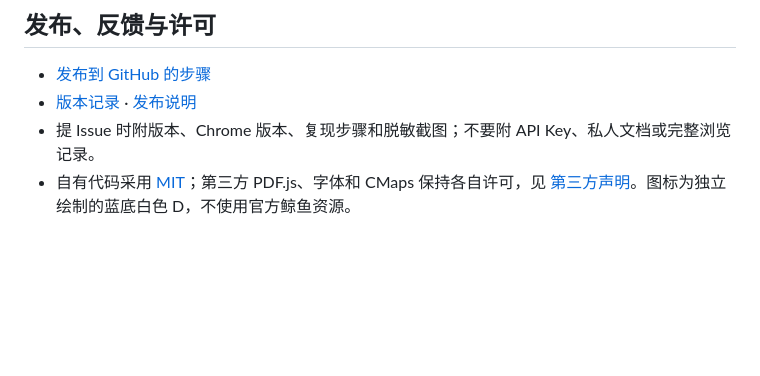
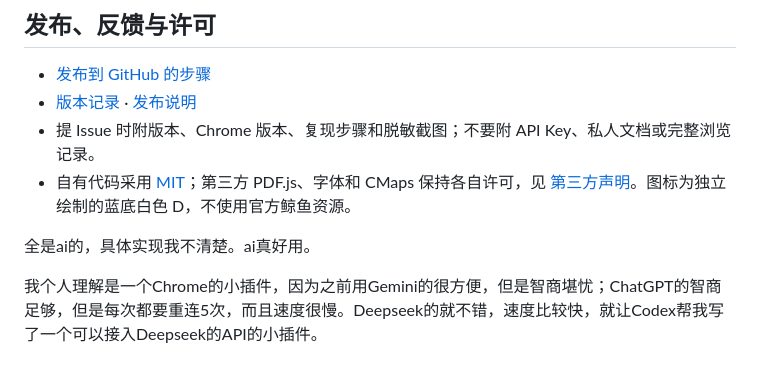
Before and after one commit to qk-hj/deepseek-chrome-sidebar, a Markdown page: README.md, the part around the change. Drawn GitHub-style; blank space fills up the shorter version.

```diff
--- a/README.md
+++ b/README.md
@@ -87,3 +87,10 @@ PDF 回归当前是固定场景：18 页 SeqAcademy v4 论文，以及可选的
 - [版本记录](CHANGELOG.md) · [发布说明](docs/RELEASE_NOTES.md)
 - 提 Issue 时附版本、Chrome 版本、复现步骤和脱敏截图；不要附 API Key、私人文档或完整浏览记录。
 - 自有代码采用 [MIT](LICENSE)；第三方 PDF.js、字体和 CMaps 保持各自许可，见 [第三方声明](THIRD_PARTY_NOTICES.md)。图标为独立绘制的蓝底白色 D，不使用官方鲸鱼资源。
+
+
+
+
+全是ai的，具体实现我不清楚。ai真好用。
+
+我个人理解是一个Chrome的小插件，因为之前用Gemini的很方便，但是智商堪忧；ChatGPT的智商足够，但是每次都要重连5次，而且速度很慢。Deepseek的就不错，速度比较快，就让Codex帮我写了一个可以接入Deepseek的API的小插件。
```
